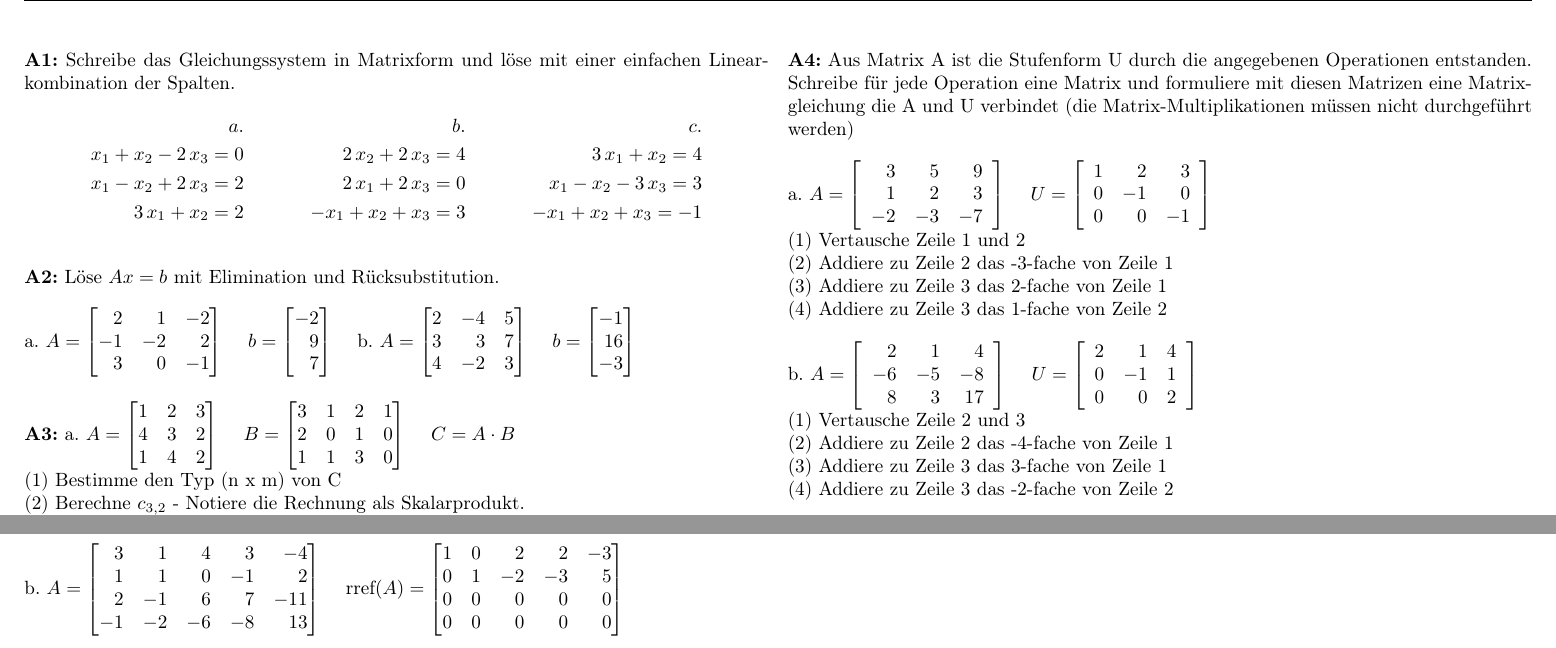
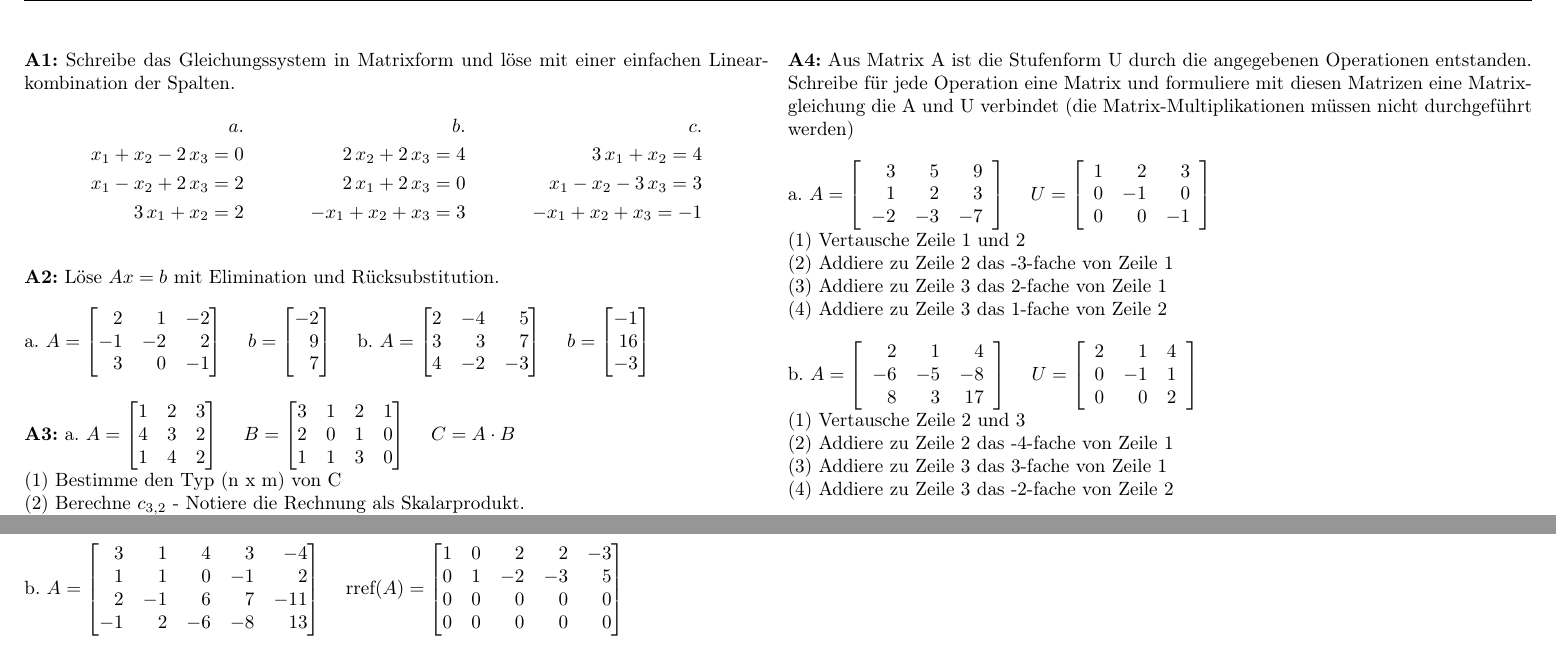
Before and after one commit to ktheu/MathePlus, a LaTeX document (lineareAlgebra/aufgaben/lineareAlgebra.tex): two parts of pages 1 and 2 of 2, joined at a grey line, cut so that both start at the same text. Compiled offline with pdfLaTeX.

Commit message:
lineare Algebra

```diff
--- a/lineareAlgebra/aufgaben/lineareAlgebra.tex
+++ b/lineareAlgebra/aufgaben/lineareAlgebra.tex
@@ -59,7 +59,7 @@ a.  &  &  b. & & c. \\
 Löse $Ax = b$ mit Elimination und Rücksubstitution. \\
 
 a.  $A =\matrixdd{2}{1}{-2}{-1}{-2}{2}{3}{0}{-1}$ \quad $b = \vectord{-2}{9}{7}$  \quad
-b.  $A =\matrixdd{2}{-4}{5}{3}{3}{7}{4}{-2}{3}$ \quad $b = \vectord{-1}{16}{-3}$
+b.  $A =\matrixdd{2}{-4}{5}{3}{3}{7}{4}{-2}{-3}$ \quad $b = \vectord{-1}{16}{-3}$
 \bigskip \stepcounter{y}
 
 \textbf{A\arabic {y}:}
@@ -172,7 +172,7 @@ a.   $A =\begin{bmatrix*}[r] 2 & 3 & -4 & 2\\  1 & 0 & 1 & 1\\ 2 & -1 & 4 & -1\\
 \\
 \.
 \\
-b.   $A =\begin{bmatrix*}[r] 3 & 1 & 4 & 3 & -4\\  1 & 1 & 0 & -1 & 2\\ 2 & -1 & 6 & 7 & -11\\ -1 & -2 & -6 & -8 & 13\end{bmatrix*}$  \quad
+b.   $A =\begin{bmatrix*}[r] 3 & 1 & 4 & 3 & -4\\  1 & 1 & 0 & -1 & 2\\ 2 & -1 & 6 & 7 & -11\\ -1 & 2 & -6 & -8 & 13\end{bmatrix*}$  \quad
       $\text{rref}(A) =\begin{bmatrix*}[r] 1 & 0 & 2 & 2 & -3\\  0 & 1 & -2 & -3 & 5\\ 0 & 0 & 0 & 0 & 0\\ 0 & 0 & 0 & 0 & 0\end{bmatrix*}$
 \bigskip \stepcounter{y}
 \end{document}
```
Also changed, not shown: lineareAlgebra/aufgaben/lineareAlgebra.pdf, 2 other files.
